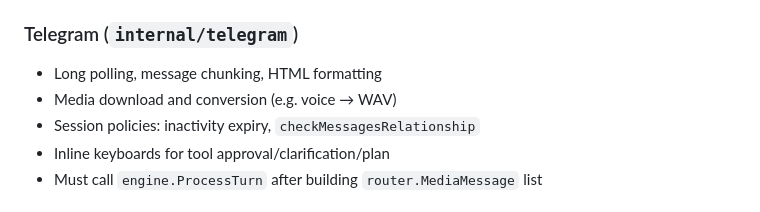
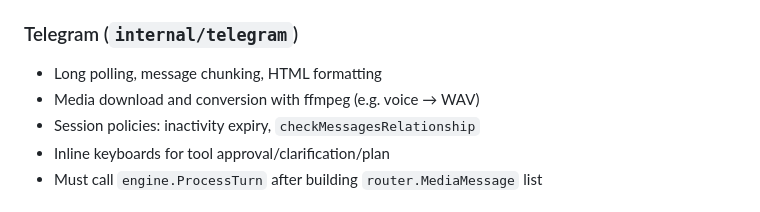
Before and after one commit to jonathanhecl/ollamabot, a Markdown page: agents.md, the part around the change. GitHub-like rendering.

Commit message:
docs: clarify ffmpeg dependency for Telegram media conversion in agents.md

```diff
--- a/agents.md
+++ b/agents.md
@@ -114,7 +114,7 @@ behavior only at the edges (auth, SSE, keyboards, expiry checks, ffmpeg).
 ### Telegram (`internal/telegram`)
 
 - Long polling, message chunking, HTML formatting
-- Media download and conversion (e.g. voice → WAV)
+- Media download and conversion with ffmpeg (e.g. voice → WAV)
 - Session policies: inactivity expiry, `checkMessagesRelationship`
 - Inline keyboards for tool approval/clarification/plan
 - Must call `engine.ProcessTurn` after building `router.MediaMessage` list
```
